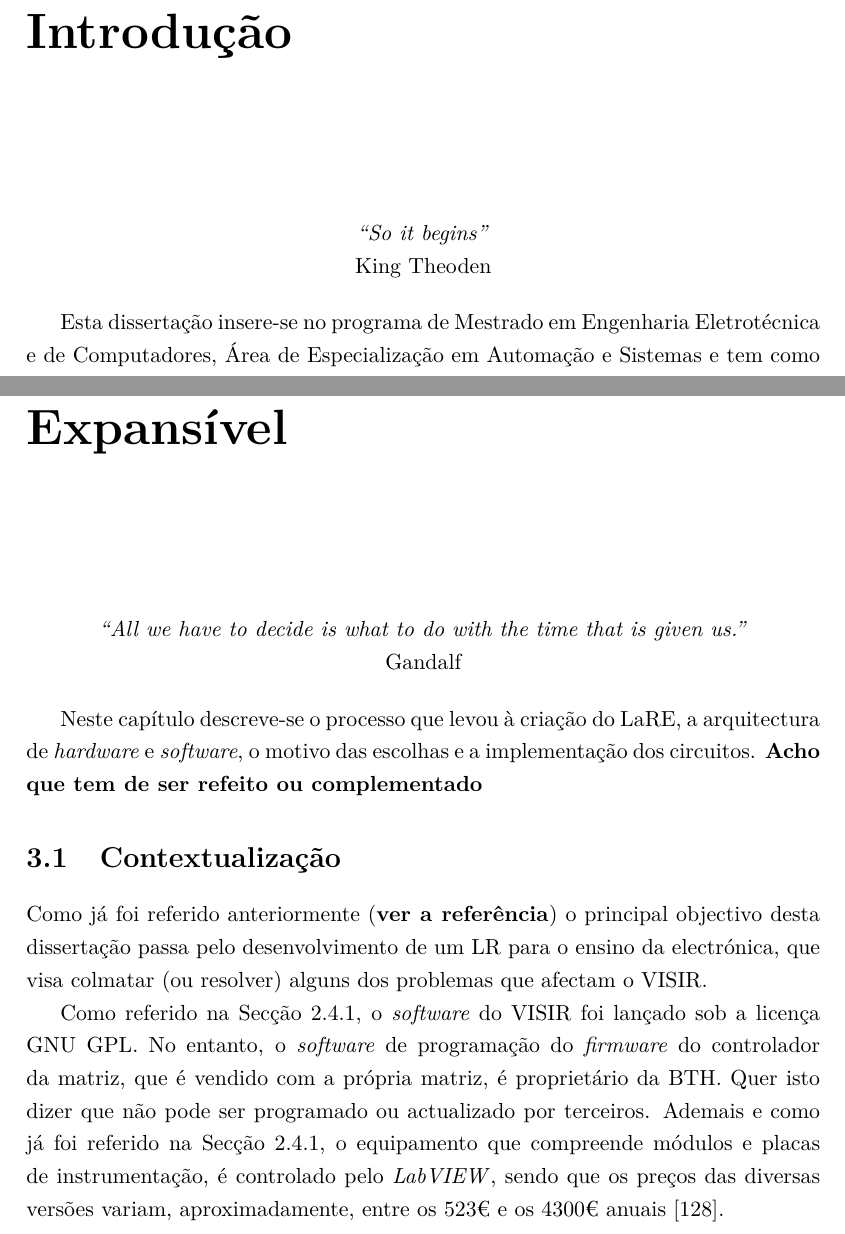
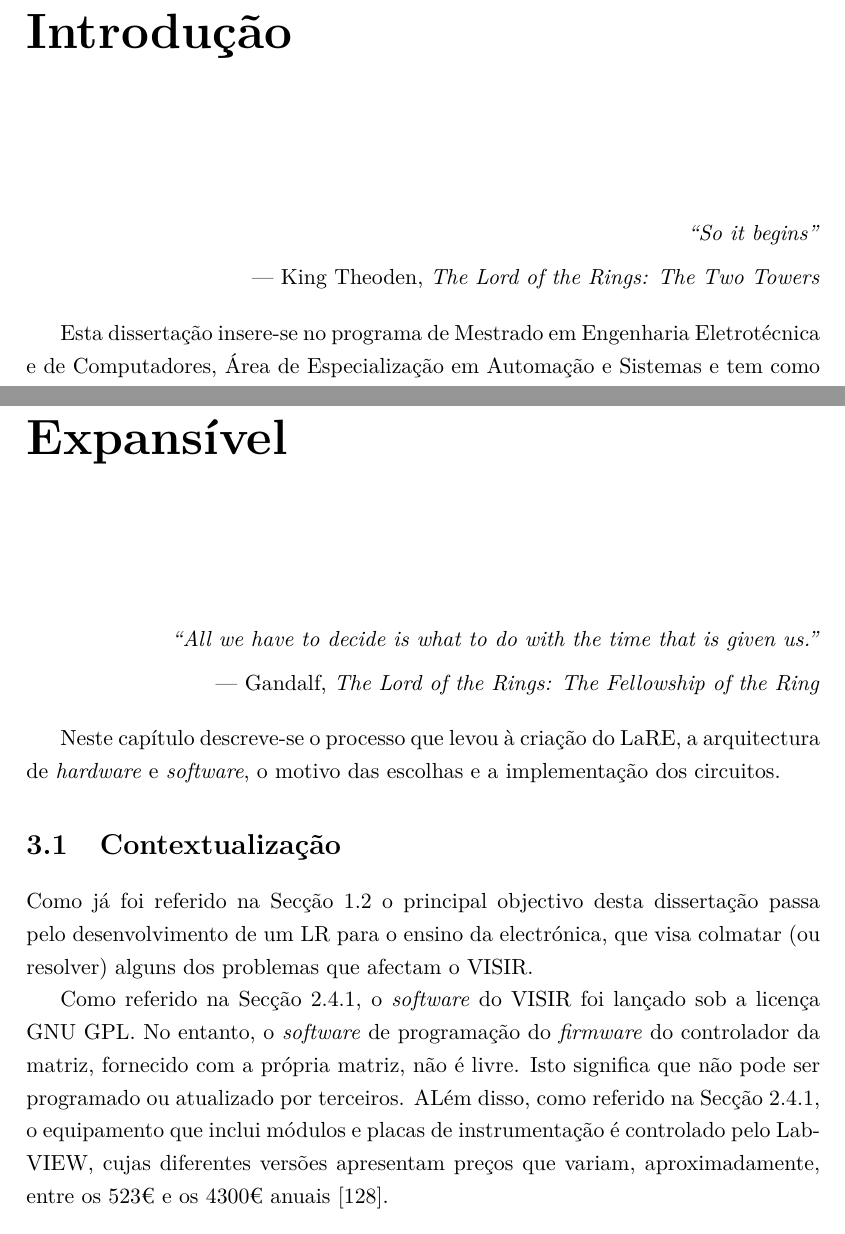
Before and after one commit to eddygrinder/LaRE_LaTeX, a LaTeX thesis (main.tex, which reads chapters/chapter1.tex, chapters/chapter3.tex, front/0_acronyms.tex): two parts of pages 35 and 83 of 171 before the commit and two parts of pages 33 and 81 of 169 after it, joined at a grey line, cut so that both start at the same text. Compiled offline with pdfLaTeX.

Commit message:
minor update

```diff
--- a/chapters/chapter1.tex
+++ b/chapters/chapter1.tex
@@ -3,11 +3,10 @@
 \chapter{Introdução} 	% Main chapter title
 \label{Capítulo1} 		% For referencing the chapter elsewhere, usage \ref{Capítulo1}
 
-\begin{center}
-    \textit{``So it begins''}
-
-     King Theoden
-\end{center}
+\begin{flushright}
+\textit{``So it begins''} \\[0.5em]
+--- King Theoden, \textit{The Lord of the Rings: The Two Towers}
+\end{flushright}
 
 Esta dissertação insere-se no programa de Mestrado em Engenharia Eletrotécnica e de Computadores, Área de Especialização em Automação e Sistemas e tem como principal objectivo o desenvolvimento de um \acrfull{laboratório remoto} aplicado ao ensino da eletrónica.
 Este capítulo aborda a motivação para a abordagem desta temática, nele é apresentada a contextualização, assim como os objectivos a serem atingidos e uma breve estruturação da dissertação.
--- a/chapters/chapter3.tex
+++ b/chapters/chapter3.tex
@@ -1,22 +1,20 @@
 \chapter{LaRE - Laboratório Remoto Expansível}
 \label{Capítulo3}
-\begin{center}
-    \textit{``All we have to decide is what to do with the time that is given us.''}
+\begin{flushright}
+\textit{``All we have to decide is what to do with the time that is given us.''} \\[0.5em]
+--- Gandalf, \textit{The Lord of the Rings: The Fellowship of the Ring}
+\end{flushright}
 
-    Gandalf
-\end{center}
-
-Neste capítulo descreve-se o processo que levou à criação do \acrshort{lare}, a arquitectura de \textit{hardware} e \textit{software}, o motivo das escolhas e a implementação dos circuitos. \textbf{Acho que tem de ser refeito ou complementado}
+Neste capítulo descreve-se o processo que levou à criação do \acrshort{lare}, a arquitectura de \textit{hardware} e \textit{software}, o motivo das escolhas e a implementação dos circuitos.
 
 \section{Contextualização}
 \label{sec:contextualização}
-Como já foi referido anteriormente (\textbf{ver a referência}) o principal objectivo desta dissertação passa pelo desenvolvimento de um \acrshort{laboratório remoto} para o ensino da electrónica, que visa colmatar (ou resolver) alguns dos problemas que afectam o \acrshort{visir}.
+Como já foi referido na Secção \ref{sec:Objectivos} o principal objectivo desta dissertação passa pelo desenvolvimento de um \acrshort{laboratório remoto} para o ensino da electrónica, que visa colmatar (ou resolver) alguns dos problemas que afectam o \acrshort{visir}.
 
-Como referido na Secção \ref{sec:visir}, o \textit{software} do \acrshort{visir} foi lançado sob a licença GNU GPL. No entanto, o \textit{software} de programação do \textit{firmware} do controlador da matriz, que é vendido com a própria matriz, é proprietário da \acrshort{bth}. Quer isto dizer que não pode ser programado ou actualizado por terceiros. Ademais e como já foi referido na Secção \ref{sec:visir}, o equipamento que compreende módulos e placas de instrumentação, é controlado pelo \acrshort{labview}, sendo que os preços das diversas versões variam, aproximadamente, entre os 523€ e os 4300€ anuais \cite{labviewpricing}.
+Como referido na Secção \ref{sec:visir}, o \textit{software} do \acrshort{visir} foi lançado sob a licença GNU GPL.
+No entanto, o \textit{software} de programação do \textit{firmware} do controlador da matriz, fornecido com a própria matriz, não é livre. Isto significa que não pode ser programado ou atualizado por terceiros. ALém disso, como referido na Secção \ref{sec:visir}, o equipamento que inclui módulos e placas de instrumentação é controlado pelo \acrshort{labview}, cujas diferentes versões apresentam preços que variam, aproximadamente, entre os 523€ e os 4300€ anuais \cite{labviewpricing}.
 
-A criação do \acrshort{laboratório remoto} surge como forma de resolver alguns dos problemas que afectam o \acrshort{visir}.
-
-Numa fase mais embrionária, foram feitos alguns testes de controlo de relés com o \gls{arduino} Mega, representado na Figura \ref{fig:arduinomega}, juntamente com um \acrfull{ide} simples desenvolvido em \acrshort{labview}.
+A criação do \acrshort{laboratório remoto} surge como forma de resolver alguns dos problemas que afectam o \acrshort{visir}. Numa fase mais embrionária, foram feitos alguns testes de controlo de relés com o \gls{arduino} Mega, representado na Figura \ref{fig:arduinomega}, juntamente com um \acrfull{ide} simples desenvolvido em \acrshort{labview}.
 
 \begin{figure}[hbtp]
     \centering
--- a/front/0_acronyms.tex
+++ b/front/0_acronyms.tex
@@ -77,15 +77,15 @@
 \newacronym{css}{CSS}{\textit{Cascading Style Sheets}}
 \newacronym{wsgi}{WSGI}{\textit{Web Server Gateway Interface}}
 \newacronym{dom}{DOM}{\textit{Document Object Mode}}
-\newacronym{ajax}{AJAX}{Asynchronous JavaScript e XML}
+\newacronym{ajax}{AJAX}{\textit{Asynchronous JavaScript e XML}}
 \newacronym{pip}{PIP}{\textit{Pip Installs Packages}}
 \newacronym{http}{HTTP}{\textit{Hypertext Transfer Protocol}}
 \newacronym{dmm}{DMM}{\textit{Digital Multimeter}}
-\newacronym{url}{URL}{Uniform Resource Locator}
+\newacronym{url}{URL}{\textit{Uniform Resource Locator}}
 \newacronym{adc}{ADC}{\textit{Analog-to-Digital Converter}}
 \newacronym{w3c}{W3C}{\textit{World Wide Web Consortium}}
 \newacronym{ser}{SER}{\textit{Serial Input}}
-\newacronym{srclk}{SRCLK}{\textit{Shift Register Clock)}}
+\newacronym{srclk}{SRCLK}{\textit{Shift Register Clock}}
 \newacronym{rclk}{RCLK}{\textit{Register Clock}}
 \newacronym{oe}{OE}{\textit{Output Enable}}
 \newacronym{srclr}{SRCLR}{\textit{Shift Register Clear}}
--- a/main.tex
+++ b/main.tex
@@ -44,7 +44,7 @@ portuguese,		% Select document language, options: portuguese or english
 \makeglossaries						% Consider the following files in the 'front' folder:
 \input{front/0_glossary}			% Edit to define your glossary entries list
 \input{front/0_acronyms}			% Edit to define your acronyms entries list
-\input{front/0_symbols}				% Edit to define your symbols entries list
+%\input{front/0_symbols}				% Edit to define your symbols entries list
 
 %%%%%%%%%%%%%%%%%%%%%%%%%%%%%%%%%%%%%%%%%%%%%%%%%%%%%%%%%%%%%%%%%%%%%%%%%%%%%%%%%%%%%%%%%
 \begin{document}
```
Also changed, not shown: chapters/chapter2.tex (+4 -6 lines), main.gls, chapters/chapter1.tex (2 more changed lines), chapters/chapter3.tex (4 more changed lines), front/0_acronyms.tex (26 more changed lines), 24 other files.
